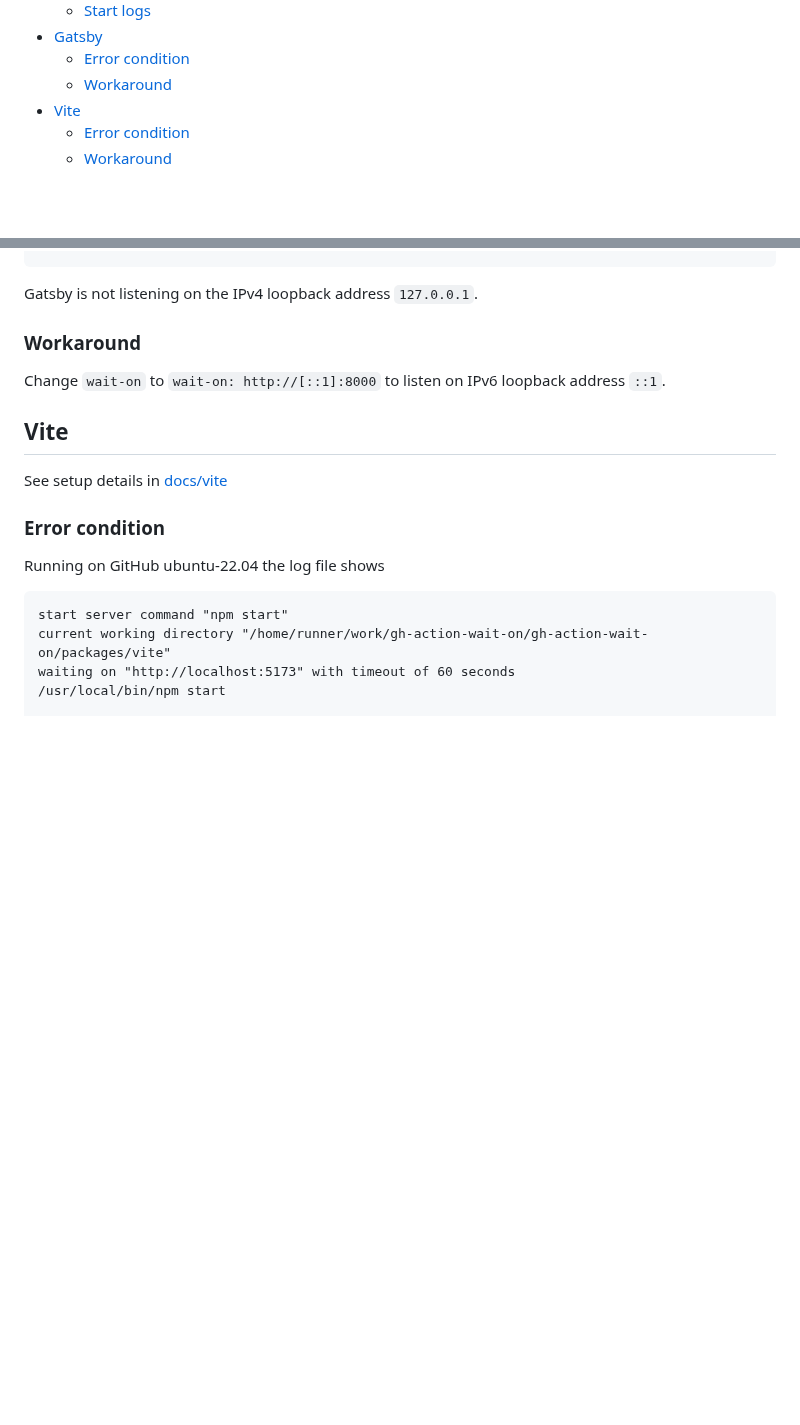
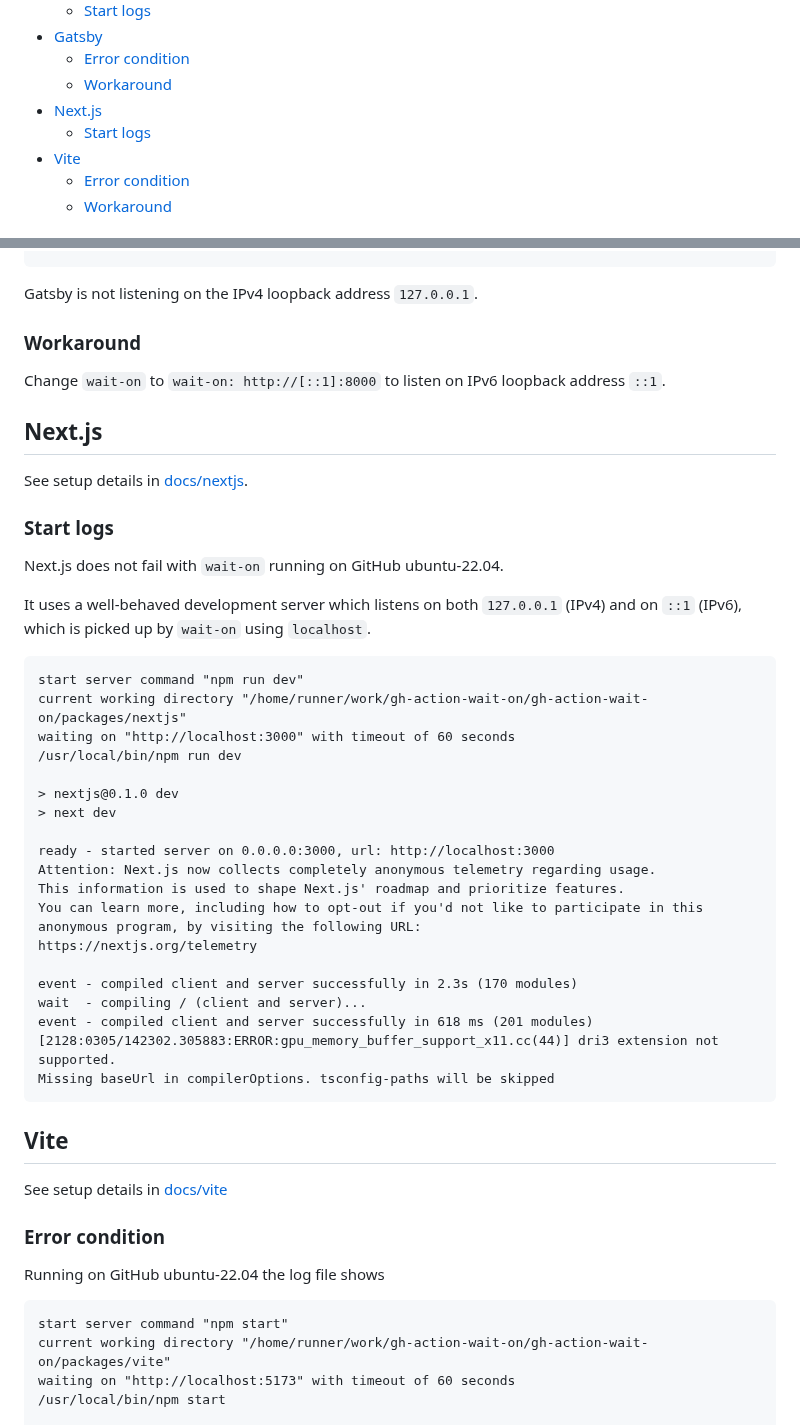
Before and after one commit to MikeMcC399/gh-action-wait-on, a Markdown page: README.md, 2 parts joined by grey strips. Drawn GitHub-style; blank space fills up the shorter version.

Commit message:
Update README for Next.js

````diff
--- a/README.md
+++ b/README.md
@@ -8,6 +8,8 @@ This repository is a monorepo used for testing the built-in `wait-on` function o
 - [Gatsby](#gatsby)
   - [Error condition](#error-condition-1)
   - [Workaround](#workaround-1)
+- [Next.js](#nextjs)
+  - [Start logs](#start-logs-1)
 - [Vite](#vite)
   - [Error condition](#error-condition-2)
   - [Workaround](#workaround-2)
@@ -163,6 +165,38 @@ Change `wait-on` to
 `wait-on: http://[::1]:8000`
 to listen on IPv6 loopback address `::1`.
 
+## Next.js
+
+See setup details in [docs/nextjs](docs/nextjs).
+
+### Start logs
+
+Next.js does not fail with `wait-on` running on GitHub ubuntu-22.04.
+
+It uses a well-behaved development server which listens on both `127.0.0.1` (IPv4) and on `::1` (IPv6), which is picked up by `wait-on` using `localhost`.
+
+```text
+start server command "npm run dev"
+current working directory "/home/runner/work/gh-action-wait-on/gh-action-wait-on/packages/nextjs"
+waiting on "http://localhost:3000" with timeout of 60 seconds
+/usr/local/bin/npm run dev
+
+> nextjs@0.1.0 dev
+> next dev
+
+ready - started server on 0.0.0.0:3000, url: http://localhost:3000
+Attention: Next.js now collects completely anonymous telemetry regarding usage.
+This information is used to shape Next.js' roadmap and prioritize features.
+You can learn more, including how to opt-out if you'd not like to participate in this anonymous program, by visiting the following URL:
+https://nextjs.org/telemetry
+
+event - compiled client and server successfully in 2.3s (170 modules)
+wait  - compiling / (client and server)...
+event - compiled client and server successfully in 618 ms (201 modules)
+[2128:0305/142302.305883:ERROR:gpu_memory_buffer_support_x11.cc(44)] dri3 extension not supported.
+Missing baseUrl in compilerOptions. tsconfig-paths will be skipped
+```
+
 ## Vite
 
 See setup details in [docs/vite](docs/vite.md)
````
